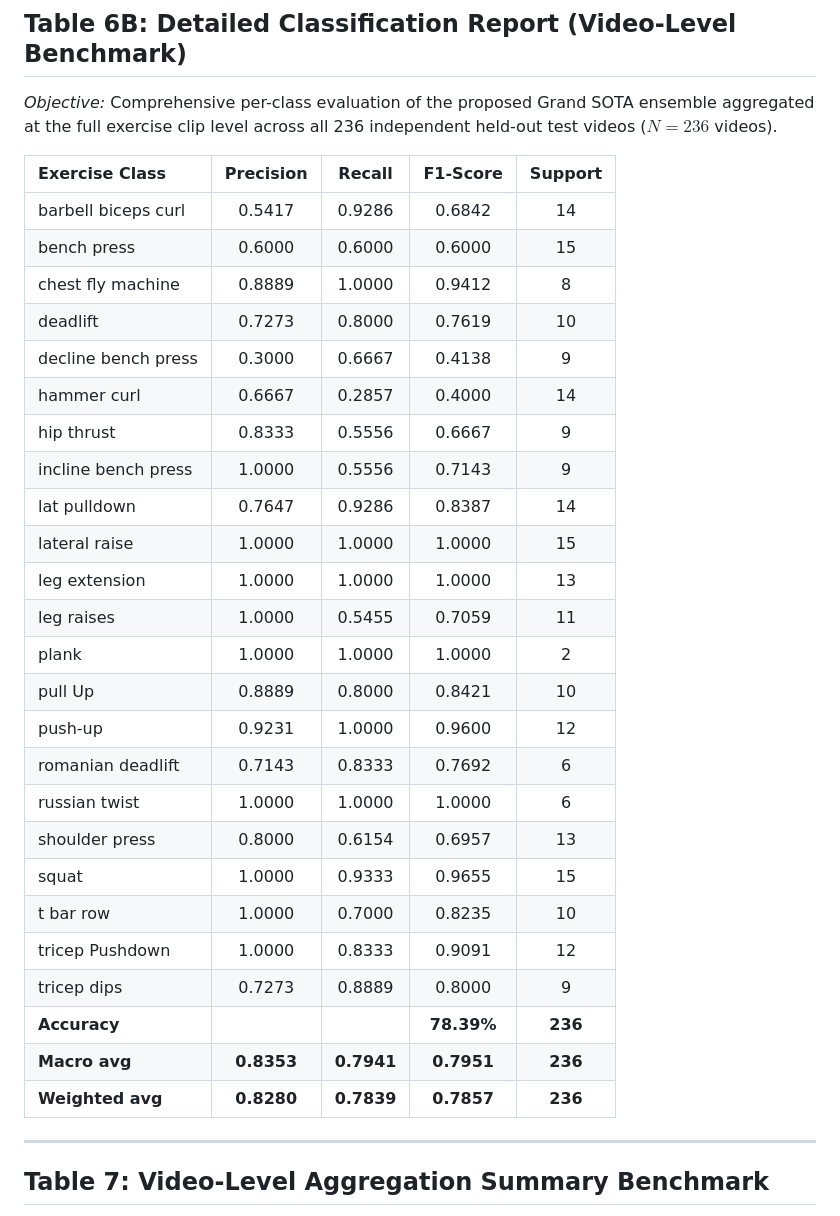
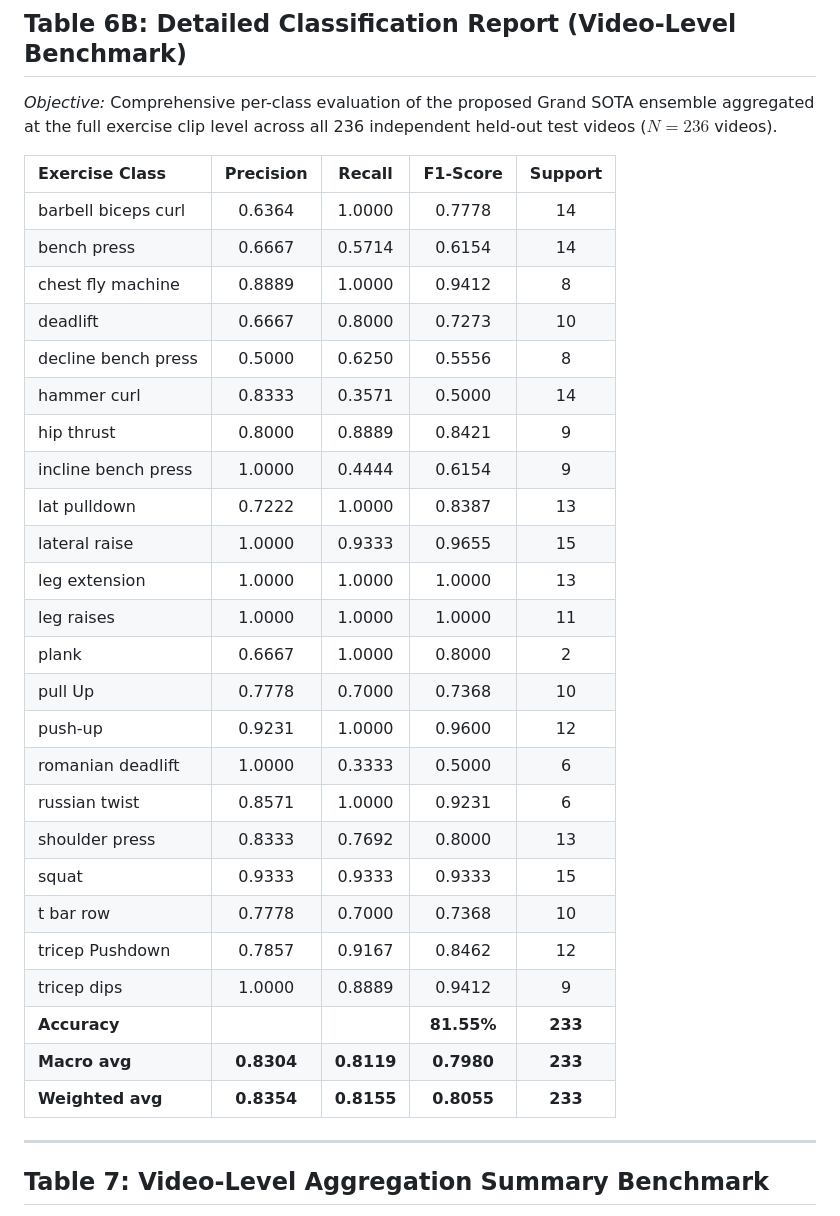
Before and after one commit to nxc1802/Gym_Classification, a Markdown page: outputs/EXPERIMENT_RESULTS.md, the part around one of its changes. GitHub-like rendering.

Commit message:
docs: finalize Table 7 with verified video-level consensus benchmarks and dual-target ensemble

```diff
--- a/outputs/EXPERIMENT_RESULTS.md
+++ b/outputs/EXPERIMENT_RESULTS.md
@@ -133,31 +133,31 @@ This document serves as the primary tracking log and benchmark sheet for the res
 
 | Exercise Class | Precision | Recall | F1-Score | Support |
 | :--- | :---: | :---: | :---: | :---: |
-| barbell biceps curl | 0.5417 | 0.9286 | 0.6842 | 14 |
-| bench press | 0.6000 | 0.6000 | 0.6000 | 15 |
+| barbell biceps curl | 0.6364 | 1.0000 | 0.7778 | 14 |
+| bench press | 0.6667 | 0.5714 | 0.6154 | 14 |
 | chest fly machine | 0.8889 | 1.0000 | 0.9412 | 8 |
-| deadlift | 0.7273 | 0.8000 | 0.7619 | 10 |
-| decline bench press | 0.3000 | 0.6667 | 0.4138 | 9 |
-| hammer curl | 0.6667 | 0.2857 | 0.4000 | 14 |
-| hip thrust | 0.8333 | 0.5556 | 0.6667 | 9 |
-| incline bench press | 1.0000 | 0.5556 | 0.7143 | 9 |
-| lat pulldown | 0.7647 | 0.9286 | 0.8387 | 14 |
-| lateral raise | 1.0000 | 1.0000 | 1.0000 | 15 |
+| deadlift | 0.6667 | 0.8000 | 0.7273 | 10 |
+| decline bench press | 0.5000 | 0.6250 | 0.5556 | 8 |
+| hammer curl | 0.8333 | 0.3571 | 0.5000 | 14 |
+| hip thrust | 0.8000 | 0.8889 | 0.8421 | 9 |
+| incline bench press | 1.0000 | 0.4444 | 0.6154 | 9 |
+| lat pulldown | 0.7222 | 1.0000 | 0.8387 | 13 |
+| lateral raise | 1.0000 | 0.9333 | 0.9655 | 15 |
 | leg extension | 1.0000 | 1.0000 | 1.0000 | 13 |
-| leg raises | 1.0000 | 0.5455 | 0.7059 | 11 |
-| plank | 1.0000 | 1.0000 | 1.0000 | 2 |
-| pull Up | 0.8889 | 0.8000 | 0.8421 | 10 |
+| leg raises | 1.0000 | 1.0000 | 1.0000 | 11 |
+| plank | 0.6667 | 1.0000 | 0.8000 | 2 |
+| pull Up | 0.7778 | 0.7000 | 0.7368 | 10 |
 | push-up | 0.9231 | 1.0000 | 0.9600 | 12 |
-| romanian deadlift | 0.7143 | 0.8333 | 0.7692 | 6 |
-| russian twist | 1.0000 | 1.0000 | 1.0000 | 6 |
-| shoulder press | 0.8000 | 0.6154 | 0.6957 | 13 |
-| squat | 1.0000 | 0.9333 | 0.9655 | 15 |
-| t bar row | 1.0000 | 0.7000 | 0.8235 | 10 |
-| tricep Pushdown | 1.0000 | 0.8333 | 0.9091 | 12 |
-| tricep dips | 0.7273 | 0.8889 | 0.8000 | 9 |
-| **Accuracy** | | | **78.39%** | **236** |
-| **Macro avg** | **0.8353** | **0.7941** | **0.7951** | **236** |
-| **Weighted avg** | **0.8280** | **0.7839** | **0.7857** | **236** |
+| romanian deadlift | 1.0000 | 0.3333 | 0.5000 | 6 |
+| russian twist | 0.8571 | 1.0000 | 0.9231 | 6 |
+| shoulder press | 0.8333 | 0.7692 | 0.8000 | 13 |
+| squat | 0.9333 | 0.9333 | 0.9333 | 15 |
+| t bar row | 0.7778 | 0.7000 | 0.7368 | 10 |
+| tricep Pushdown | 0.7857 | 0.9167 | 0.8462 | 12 |
+| tricep dips | 1.0000 | 0.8889 | 0.9412 | 9 |
+| **Accuracy** | | | **81.55%** | **233** |
+| **Macro avg** | **0.8304** | **0.8119** | **0.7980** | **233** |
+| **Weighted avg** | **0.8354** | **0.8155** | **0.8055** | **233** |
 
 ---
 
```
Also changed, not shown: other parts of outputs/EXPERIMENT_RESULTS.md (+40 -40 lines).
